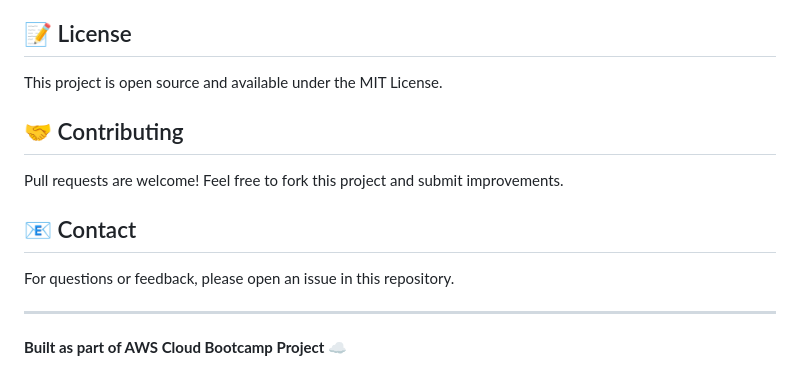
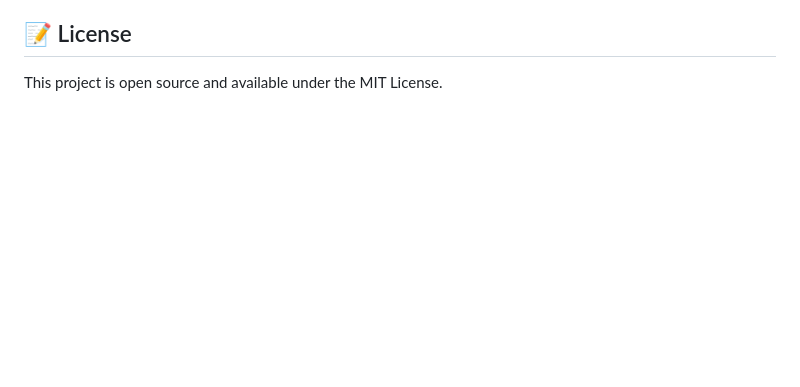
Before and after one commit to arun001302/Serverless-Ecommerce-Site, a Markdown page: README.md, the part around the change. Drawn GitHub-style; blank space fills up the shorter version.

```diff
--- a/README.md
+++ b/README.md
@@ -214,15 +214,3 @@ Or via Console:
 ## 📝 License
 
 This project is open source and available under the MIT License.
-
-## 🤝 Contributing
-
-Pull requests are welcome! Feel free to fork this project and submit improvements.
-
-## 📧 Contact
-
-For questions or feedback, please open an issue in this repository.
-
----
-
-**Built as part of AWS Cloud Bootcamp Project** ☁️
```
